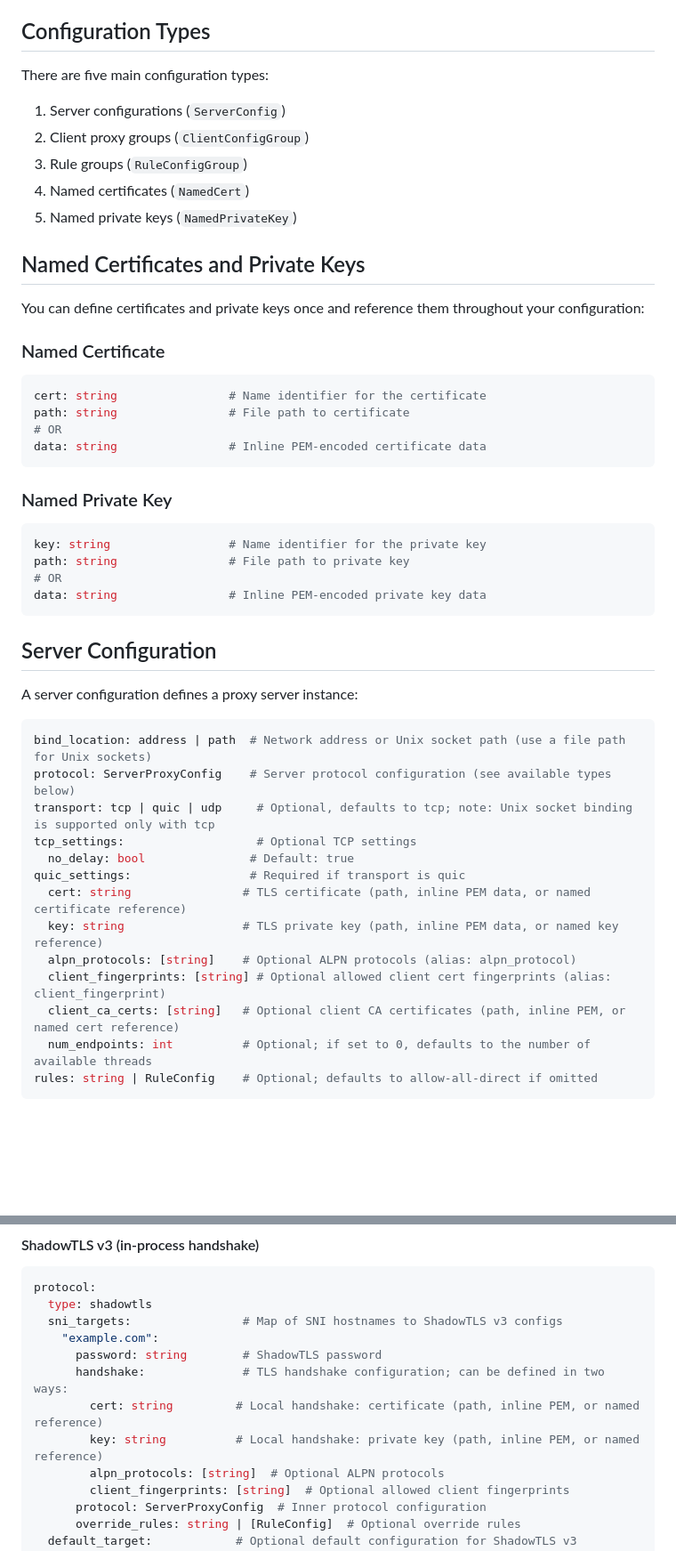
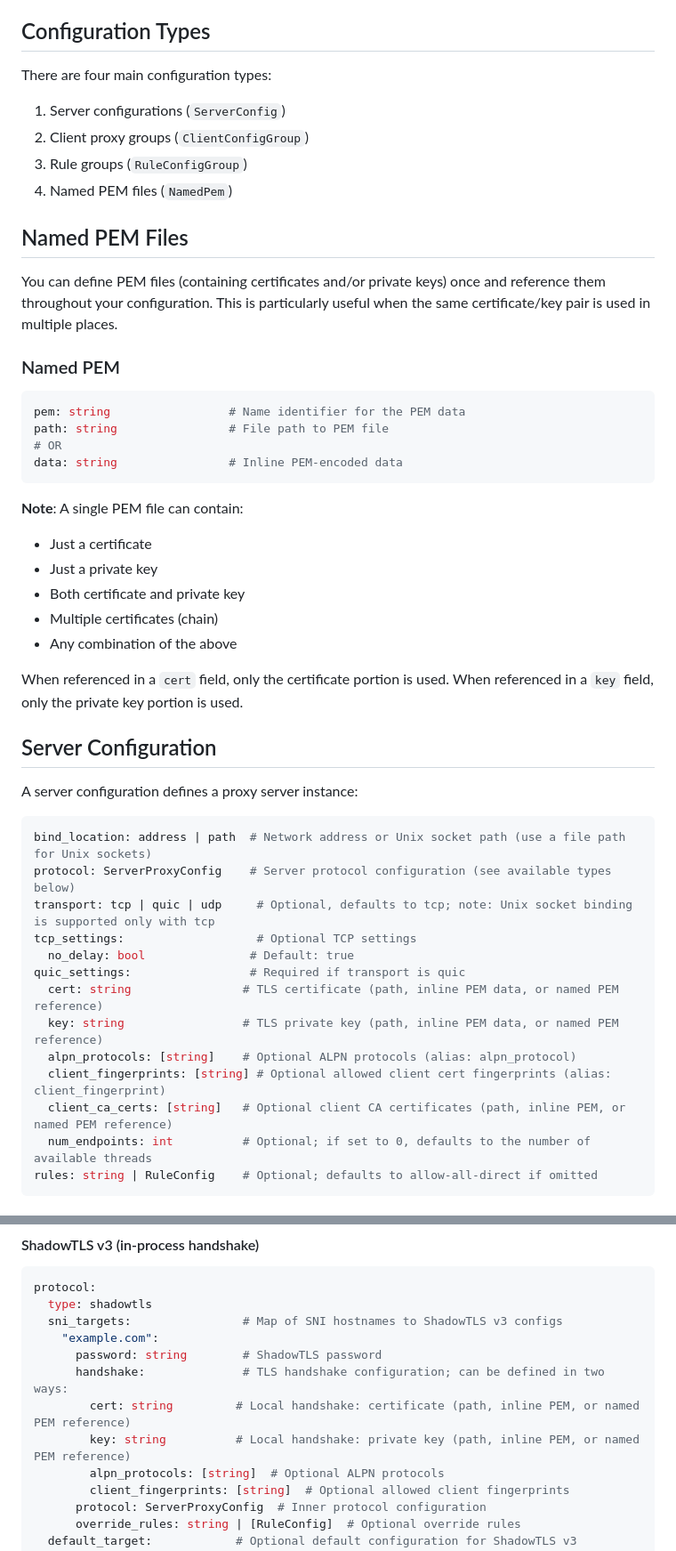
Before and after one commit to cfal/shoes, a Markdown page: CONFIG.md, 2 parts joined by grey strips. Shown at 89% size. Drawn GitHub-style; blank space fills up the shorter version.

````diff
--- a/CONFIG.md
+++ b/CONFIG.md
@@ -4,33 +4,33 @@ shoes uses a YAML-based configuration format. Each configuration file can contai
 
 ## Configuration Types
 
-There are five main configuration types:
+There are four main configuration types:
 
 1. Server configurations (`ServerConfig`)
 2. Client proxy groups (`ClientConfigGroup`)
 3. Rule groups (`RuleConfigGroup`)
-4. Named certificates (`NamedCert`)
-5. Named private keys (`NamedPrivateKey`)
+4. Named PEM files (`NamedPem`)
 
-## Named Certificates and Private Keys
+## Named PEM Files
 
-You can define certificates and private keys once and reference them throughout your configuration:
+You can define PEM files (containing certificates and/or private keys) once and reference them throughout your configuration. This is particularly useful when the same certificate/key pair is used in multiple places.
 
-### Named Certificate
+### Named PEM
 ```yaml
-cert: string                # Name identifier for the certificate
-path: string                # File path to certificate
+pem: string                 # Name identifier for the PEM data
+path: string                # File path to PEM file
 # OR
-data: string                # Inline PEM-encoded certificate data
+data: string                # Inline PEM-encoded data
 ```
 
-### Named Private Key
-```yaml
-key: string                 # Name identifier for the private key
-path: string                # File path to private key
-# OR
-data: string                # Inline PEM-encoded private key data
-```
+**Note**: A single PEM file can contain:
+- Just a certificate
+- Just a private key
+- Both certificate and private key
+- Multiple certificates (chain)
+- Any combination of the above
+
+When referenced in a `cert` field, only the certificate portion is used. When referenced in a `key` field, only the private key portion is used.
 
 ## Server Configuration
 
@@ -43,11 +43,11 @@ transport: tcp | quic | udp     # Optional, defaults to tcp; note: Unix socket b
 tcp_settings:                   # Optional TCP settings
   no_delay: bool               # Default: true
 quic_settings:                 # Required if transport is quic
-  cert: string                # TLS certificate (path, inline PEM data, or named certificate reference)
-  key: string                 # TLS private key (path, inline PEM data, or named key reference)
+  cert: string                # TLS certificate (path, inline PEM data, or named PEM reference)
+  key: string                 # TLS private key (path, inline PEM data, or named PEM reference)
   alpn_protocols: [string]    # Optional ALPN protocols (alias: alpn_protocol)
   client_fingerprints: [string] # Optional allowed client cert fingerprints (alias: client_fingerprint)
-  client_ca_certs: [string]   # Optional client CA certificates (path, inline PEM, or named cert reference)
+  client_ca_certs: [string]   # Optional client CA certificates (path, inline PEM, or named PEM reference)
   num_endpoints: int          # Optional; if set to 0, defaults to the number of available threads
 rules: string | RuleConfig    # Optional; defaults to allow-all-direct if omitted
 ```
@@ -139,8 +139,8 @@ protocol:
     "example.com":
       password: string        # ShadowTLS password
       handshake:              # TLS handshake configuration; can be defined in two ways:
-        cert: string         # Local handshake: certificate (path, inline PEM, or named reference)
-        key: string          # Local handshake: private key (path, inline PEM, or named reference)
+        cert: string         # Local handshake: certificate (path, inline PEM, or named PEM reference)
+        key: string          # Local handshake: private key (path, inline PEM, or named PEM reference)
         alpn_protocols: [string]  # Optional ALPN protocols
         client_fingerprints: [string]  # Optional allowed client fingerprints
       protocol: ServerProxyConfig  # Inner protocol configuration
````
Also changed, not shown: other parts of CONFIG.md (+25 -26 lines).
